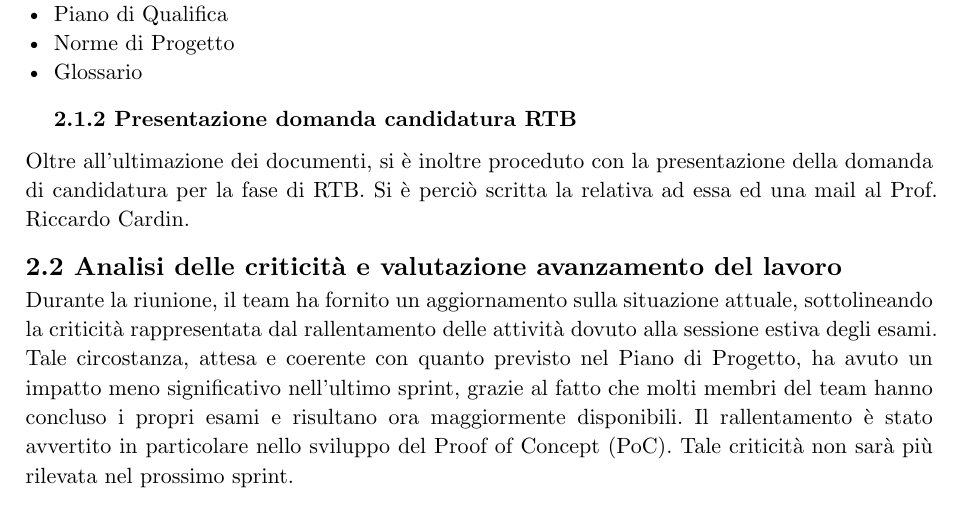
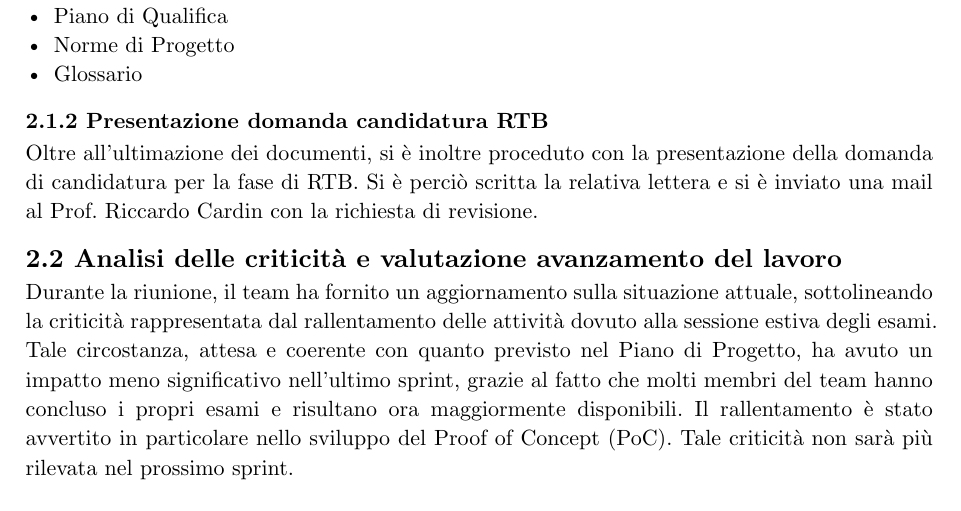
Before and after one commit to teamcodealchemists/docs, a Typst document (documents/rtb/verbali/verbali_interni/2025-07-18_VI.typ): part of page 5 of 8, cut so that both start at the same text. Compiled offline with Typst 0.15.

Commit message:
Piccola modifica  2025-07-18_VI.typ

```diff
--- a/documents/rtb/verbali/verbali_interni/2025-07-18_VI.typ
+++ b/documents/rtb/verbali/verbali_interni/2025-07-18_VI.typ
@@ -62,16 +62,17 @@
   == 2.1 Lavori svolti durante lo sprint RTB 8
   Nell'ottavo sprint#super[G] il team, dopo aver completato lo sviluppo del PoC _(Proof of Concept)_, si è concentrato sul completamento e sulla relativa verifica dei documenti inerenti alla candidatura RTB. Dopo aver effettuato tali attività ha quindi proceduto con la candidatura stessa. \
 
-  === 2.1.1 Completamento e verifica documenti
+ === 2.1.1 Completamento e verifica documenti
  Dopo aver terminato lo sviluppo del Proof of Concept (PoC), il team ha lavorato sull'ultimazione dei documenti necessari alla candidatura RTB, verificandoli e ultimandoli alla versione 1.0. Ecco i documenti sui quali si è lavorato:
  - Analisi dei Requisiti
  - Piano di Progetto
  - Piano di Qualifica
  - Norme di Progetto
- - Glossario \
+ - Glossario
 
-  === 2.1.2 Presentazione domanda candidatura RTB
-Oltre all'ultimazione dei documenti, si è inoltre proceduto con la presentazione della domanda di candidatura per la fase di RTB. Si è perciò scritta la relativa ad essa ed una mail al #p.cardin.
+ === 2.1.2 Presentazione domanda candidatura RTB
+ Oltre all'ultimazione dei documenti, si è inoltre proceduto con la presentazione della domanda di candidatura per la fase di RTB. Si è perciò scritta la relativa lettera e si è inviato una mail al #p.cardin con la richiesta di revisione.
+
 
   == 2.2 Analisi delle criticità e valutazione avanzamento del lavoro
   Durante la riunione, il team ha fornito un aggiornamento sulla situazione attuale, sottolineando la criticità rappresentata dal rallentamento delle attività dovuto alla sessione estiva degli esami. Tale circostanza, attesa e coerente con quanto previsto nel Piano di Progetto, ha avuto un impatto meno significativo nell’ultimo sprint, grazie al fatto che molti membri del team hanno concluso i propri esami e risultano ora maggiormente disponibili. Il rallentamento è stato avvertito in particolare nello sviluppo del Proof of Concept (PoC). Tale criticità non sarà più rilevata nel prossimo sprint.
```
